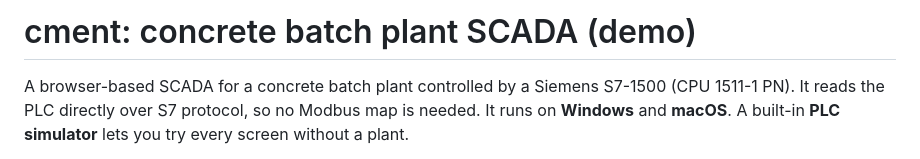
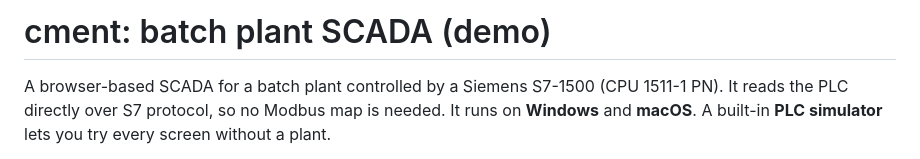
Before and after one commit to homershaw/cment, a Markdown page: README.md, the part around the change. Rendered like a GitHub page.

```diff
--- a/README.md
+++ b/README.md
@@ -1,6 +1,6 @@
-# cment: concrete batch plant SCADA (demo)
+# cment: batch plant SCADA (demo)
 
-A browser-based SCADA for a concrete batch plant controlled by a Siemens S7-1500 (CPU 1511-1 PN).
+A browser-based SCADA for a batch plant controlled by a Siemens S7-1500 (CPU 1511-1 PN).
 It reads the PLC directly over S7 protocol, so no Modbus map is needed. It runs on **Windows** and
 **macOS**. A built-in **PLC simulator** lets you try every screen without a plant.
 
```
